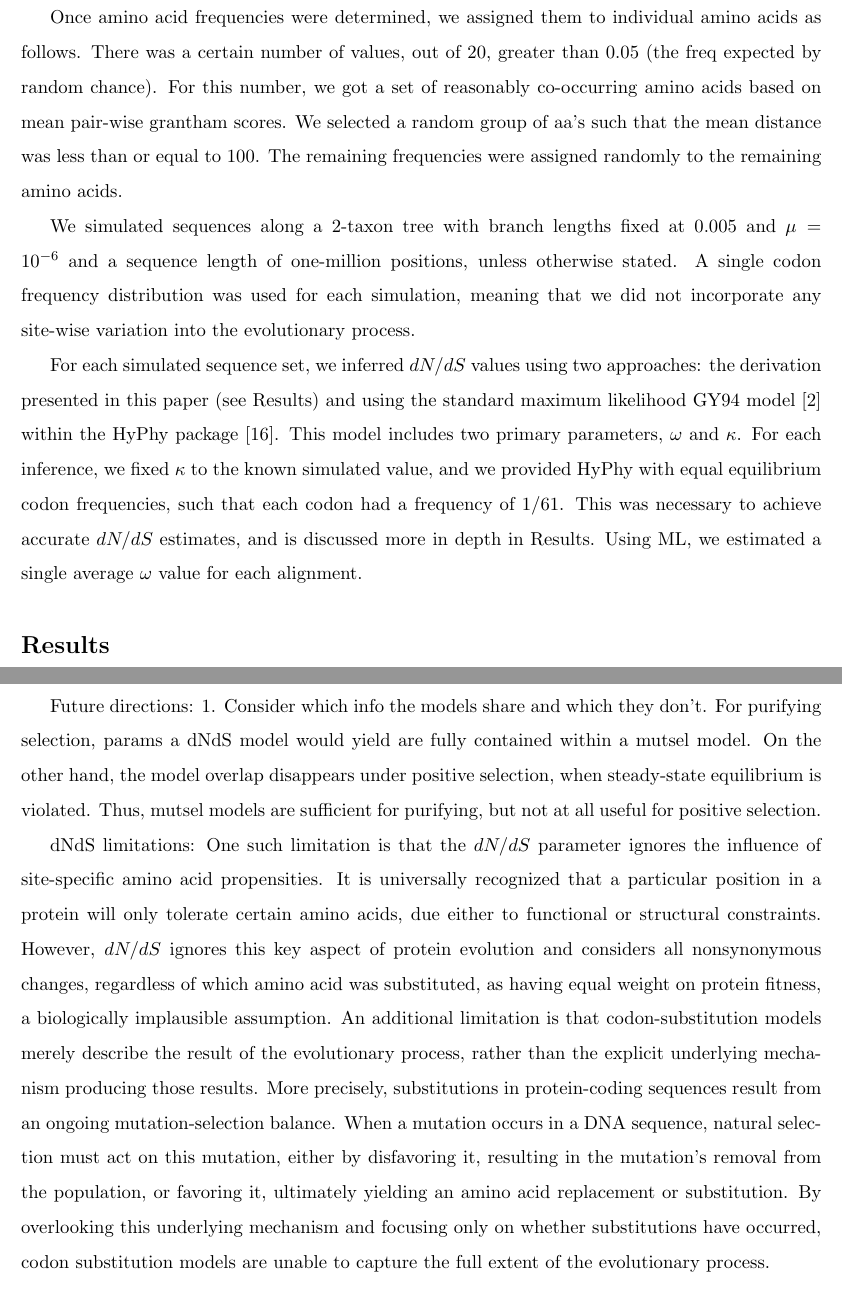
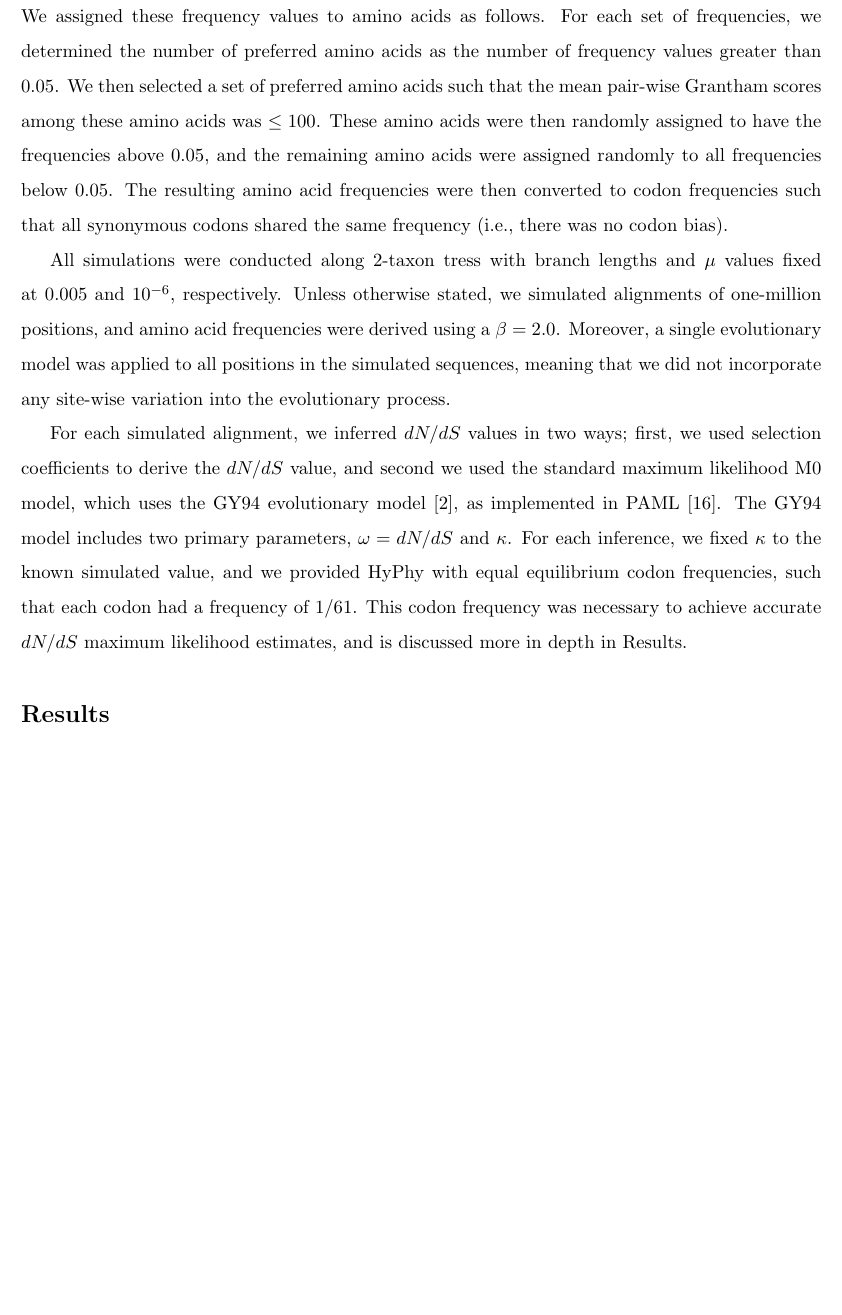
Before and after one commit to clauswilke/Omega_MutSel, a LaTeX document (Manuscript/omega_mutsel_paper.tex): two parts of pages 4 and 7 of 14 before the commit and part of page 4 of 14 after it, the two joined at a grey line, cut at the place of the change, the shorter picture padded with empty space. Compiled offline with pdfLaTeX.

Commit message:
more small changes to up and coming draft

```diff
--- a/Manuscript/omega_mutsel_paper.tex
+++ b/Manuscript/omega_mutsel_paper.tex
@@ -81,12 +81,9 @@ For each simulation, we derived steady-state amino acid, and hence codon, freque
 \begin{equation} F(a) = \frac{e^{s_a\beta}}{\sum_b e^{s_b\beta}} \end{equation}, where $F(a)$ is the equilibrium frequency of amino acid $a$, and the denominator sums over all 20 amino acids \cite{SellaHirsh2005, Ramseyetal2011}. In this framework, $s_a$ represents the scaled selection coefficient for amino acid $a$, analogous to the primary parameter given by a MutSel model. Unless otherwise stated, \textbf{$\beta$ was set to 2.0 for all simulations (I MADE THIS UP, COME BACK TO IT ?????)}.
+We assigned these frequency values to amino acids as follows. For each set of frequencies, we determined the number of preferred amino acids as the number of frequency values greater than 0.05. We then selected a set of preferred amino acids such that the mean pair-wise Grantham scores among these amino acids was $\leq 100$. These amino acids were then randomly assigned to have the frequencies above 0.05, and the remaining amino acids were assigned randomly to all frequencies below 0.05. The resulting amino acid frequencies were then converted to codon frequencies such that all synonymous codons shared the same frequency (i.e., there was no codon bias).
 
+All simulations were conducted along 2-taxon tress with branch lengths and $\mu$ values fixed at 0.005 and $10^{-6}$, respectively. Unless otherwise stated, we simulated alignments of one-million positions, and amino acid frequencies were derived using a $\beta = 2.0$. Moreover, a single evolutionary model was applied to all positions in the simulated sequences, meaning that we did not incorporate any site-wise variation into the evolutionary process.
 
-Once amino acid frequencies were determined, we assigned them to individual amino acids as follows. There was a certain number of values, out of 20, greater than 0.05 (the freq expected by random chance). For this number, we got a set of reasonably co-occurring amino acids based on mean pair-wise grantham scores. We selected a random group of aa's such that the mean distance was less than or equal to 100. The remaining frequencies were assigned randomly to the remaining amino acids.
-
-We simulated sequences along a 2-taxon tree with branch lengths fixed at 0.005 and $\mu = 10^{-6}$ and a sequence length of one-million positions, unless otherwise stated. A single codon frequency distribution was used for each simulation, meaning that we did not incorporate any site-wise variation into the evolutionary process.
-
-For each simulated sequence set, we inferred $dN/dS$ values using two approaches: the derivation presented in this paper (see Results) and using the standard maximum likelihood GY94 model \cite{GoldmanYang1994} within the HyPhy package \cite{KosakovskyPondetal2005}. This model includes two primary parameters, $\omega$ and $\kappa$. For each inference, we fixed $\kappa$ to the known simulated value, and we provided HyPhy with equal equilibrium codon frequencies, such that each codon had a frequency of $1/61$. This was necessary to achieve accurate $dN/dS$ estimates, and is discussed more in depth in Results. Using ML, we estimated a single average $\omega$ value for each alignment.
-
+For each simulated alignment, we inferred $dN/dS$ values in two ways; first, we used selection coefficients to derive the $dN/dS$ value, and second we used the standard maximum likelihood M0 model, which uses the GY94 evolutionary model \cite{GoldmanYang1994}, as implemented in PAML\cite{PAML2007}. The GY94 model includes two primary parameters, $\omega=dN/dS$ and $\kappa$. For each inference, we fixed $\kappa$ to the known simulated value, and we provided HyPhy with equal equilibrium codon frequencies, such that each codon had a frequency of $1/61$. This codon frequency was necessary to achieve accurate $dN/dS$ maximum likelihood estimates, and is discussed more in depth in Results.
 
 
 \section*{Results}
@@ -156,11 +137,8 @@ Discussion points:
 
 
 
-Future directions:
-1. Consider which info the models share and which they don't. For purifying selection, params a dNdS model would yield are fully contained within a mutsel model. On the other hand, the model overlap disappears under positive selection, when steady-state equilibrium is violated. Thus, mutsel models are sufficient for purifying, but not at all useful for positive selection.
-
-dNdS limitations:
-One such limitation is that the $dN/dS$ parameter ignores the influence of site-specific amino acid propensities.  It is universally recognized that a particular position in a protein will only tolerate certain amino acids, due either to functional or structural constraints. However, $dN/dS$ ignores this key aspect of protein evolution and considers all nonsynonymous changes, regardless of which amino acid was substituted, as having equal weight on protein fitness, a biologically implausible assumption. An additional limitation is that codon-substitution models merely describe the result of the evolutionary process, rather than the explicit underlying mechanism producing those results. More precisely, substitutions in protein-coding sequences result from an ongoing mutation-selection balance. When a mutation occurs in a DNA sequence, natural selection must act on this mutation, either by disfavoring it, resulting in the mutation's removal from the population, or favoring it, ultimately yielding an amino acid replacement or substitution. By overlooking this underlying mechanism and focusing only on whether substitutions have occurred, codon substitution models are unable to capture the full extent of the evolutionary process.
+%dNdS limitations:
+%One such limitation is that the $dN/dS$ parameter ignores the influence of site-specific amino acid propensities.  It is universally recognized that a particular position in a protein will only tolerate certain amino acids, due either to functional or structural constraints. However, $dN/dS$ ignores this key aspect of protein evolution and considers all nonsynonymous changes, regardless of which amino acid was substituted, as having equal weight on protein fitness, a biologically implausible assumption. An additional limitation is that codon-substitution models merely describe the result of the evolutionary process, rather than the explicit underlying mechanism producing those results. More precisely, substitutions in protein-coding sequences result from an ongoing mutation-selection balance. When a mutation occurs in a DNA sequence, natural selection must act on this mutation, either by disfavoring it, resulting in the mutation's removal from the population, or favoring it, ultimately yielding an amino acid replacement or substitution. By overlooking this underlying mechanism and focusing only on whether substitutions have occurred, codon substitution models are unable to capture the full extent of the evolutionary process.
 
 
 
```
Also changed, not shown: Manuscript/omega_mutsel_paper.pdf, Manuscript/omega_mutsel_paper.tex (58 more changed lines).
